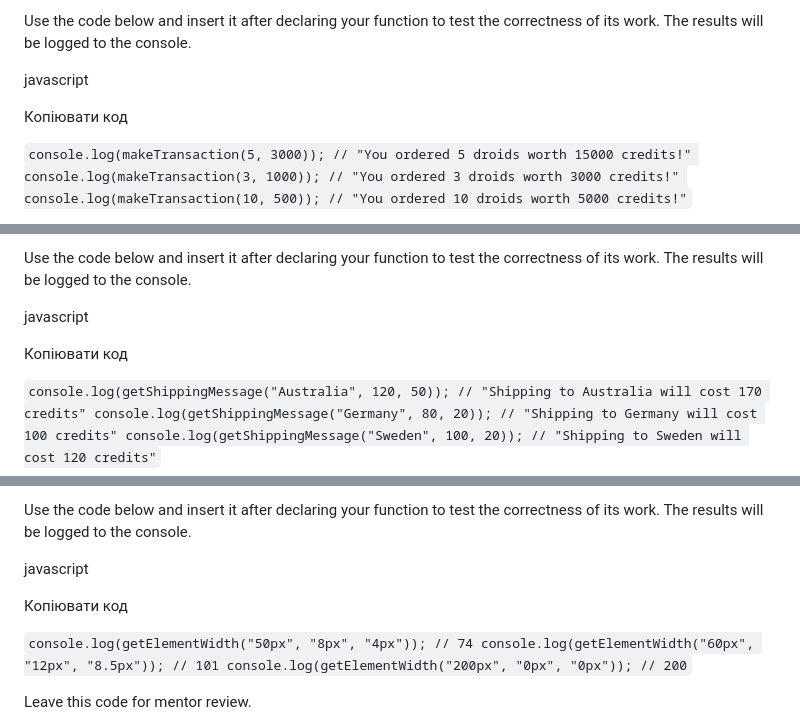
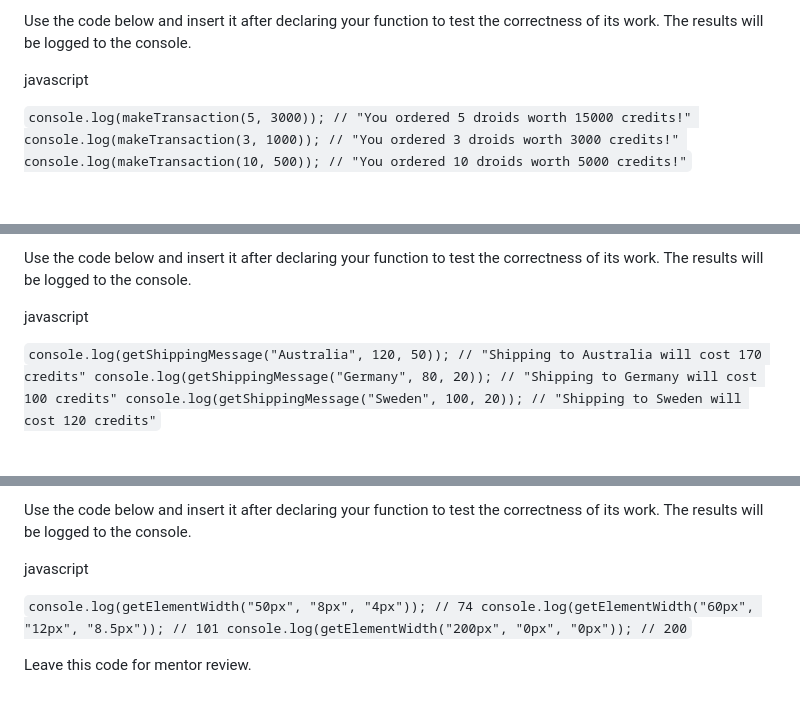
Before and after one commit to DenysTryshkin/goit-js-hw-01, a Markdown page: README.md, 3 parts joined by grey strips. Drawn GitHub-style; blank space fills up the shorter version.

```diff
--- a/README.md
+++ b/README.md
@@ -54,7 +54,6 @@ Use the code below and insert it after declaring your function to test the corre
 
 javascript
 
-Копіювати код
 
 `console.log(makeTransaction(5, 3000)); // "You ordered 5 droids worth 15000 credits!" console.log(makeTransaction(3, 1000)); // "You ordered 3 droids worth 3000 credits!" console.log(makeTransaction(10, 500)); // "You ordered 10 droids worth 5000 credits!"`
 
@@ -92,7 +91,6 @@ Use the code below and insert it after declaring your function to test the corre
 
 javascript
 
-Копіювати код
 
 `console.log(getShippingMessage("Australia", 120, 50)); // "Shipping to Australia will cost 170 credits" console.log(getShippingMessage("Germany", 80, 20)); // "Shipping to Germany will cost 100 credits" console.log(getShippingMessage("Sweden", 100, 20)); // "Shipping to Sweden will cost 120 credits"`
 
@@ -128,7 +126,6 @@ Use the code below and insert it after declaring your function to test the corre
 
 javascript
 
-Копіювати код
 
 `console.log(getElementWidth("50px", "8px", "4px")); // 74 console.log(getElementWidth("60px", "12px", "8.5px")); // 101 console.log(getElementWidth("200px", "0px", "0px")); // 200`
 
```
